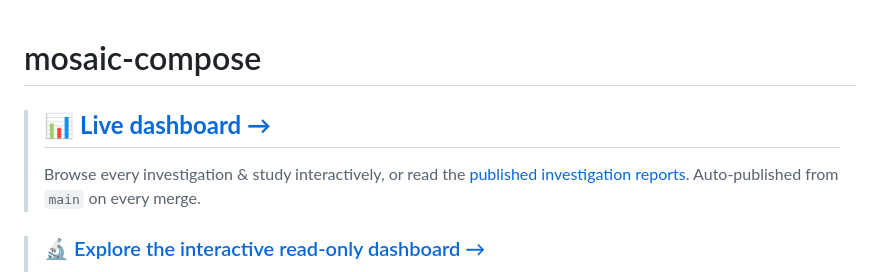
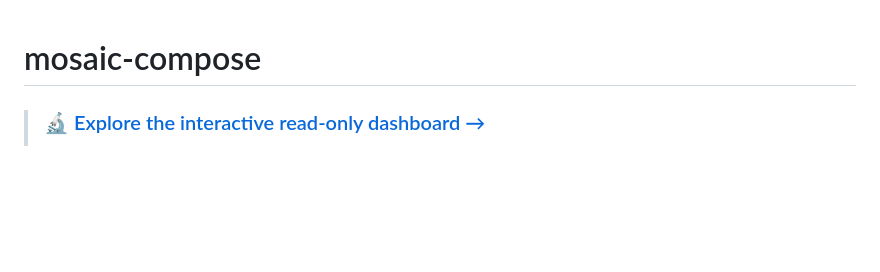
Before and after one commit to vivarium-collective/mosaic-compose, a Markdown page: README.md, the part around the change. Drawn GitHub-style; blank space fills up the shorter version.

Commit message:
docs(readme): drop legacy dashboard callout, keep gen-readme format (#6)
The README carried two dashboard callouts: a hand-written legacy block
(`<!-- BEGIN dashboard -->`, no colon) and the current generated block
(`<!-- BEGIN:dashboard -->`) that `vivarium-workbench gen-readme` manages.
Remove the legacy duplicate so the README matches the new gen-readme format
(dashboard / composites / investigations colon-marker blocks). The three
generated blocks are already fresh — `gen-readme --check` passes.

```diff
--- a/README.md
+++ b/README.md
@@ -1,9 +1,4 @@
 # mosaic-compose
-
-<!-- BEGIN dashboard -->
-> ## 📊 [**Live dashboard →**](https://vivarium-collective.github.io/mosaic-compose/dashboard/)
-> Browse every investigation & study interactively, or read the [published investigation reports](https://vivarium-collective.github.io/mosaic-compose/). Auto-published from `main` on every merge.
-<!-- END dashboard -->
 
 <!-- BEGIN:dashboard -->
 <!-- generated by `vivarium-workbench gen-readme` — edit the source, not this table -->
```
